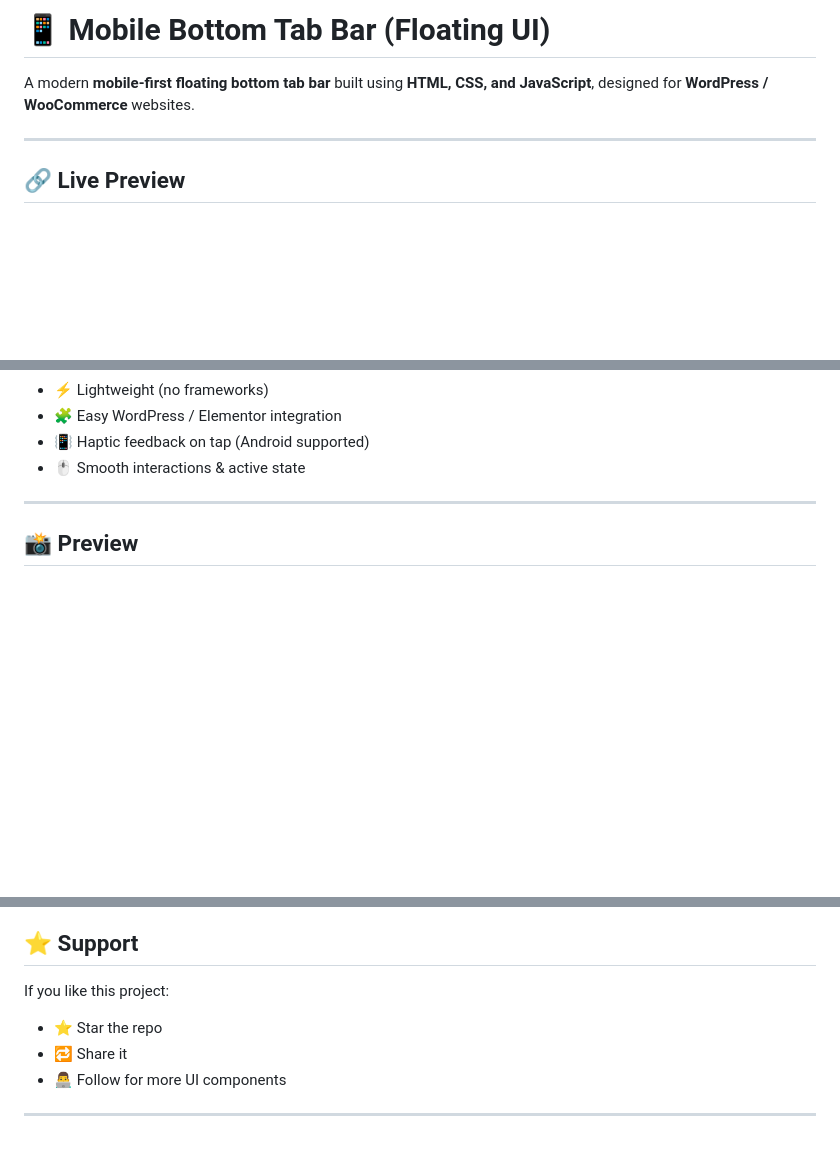
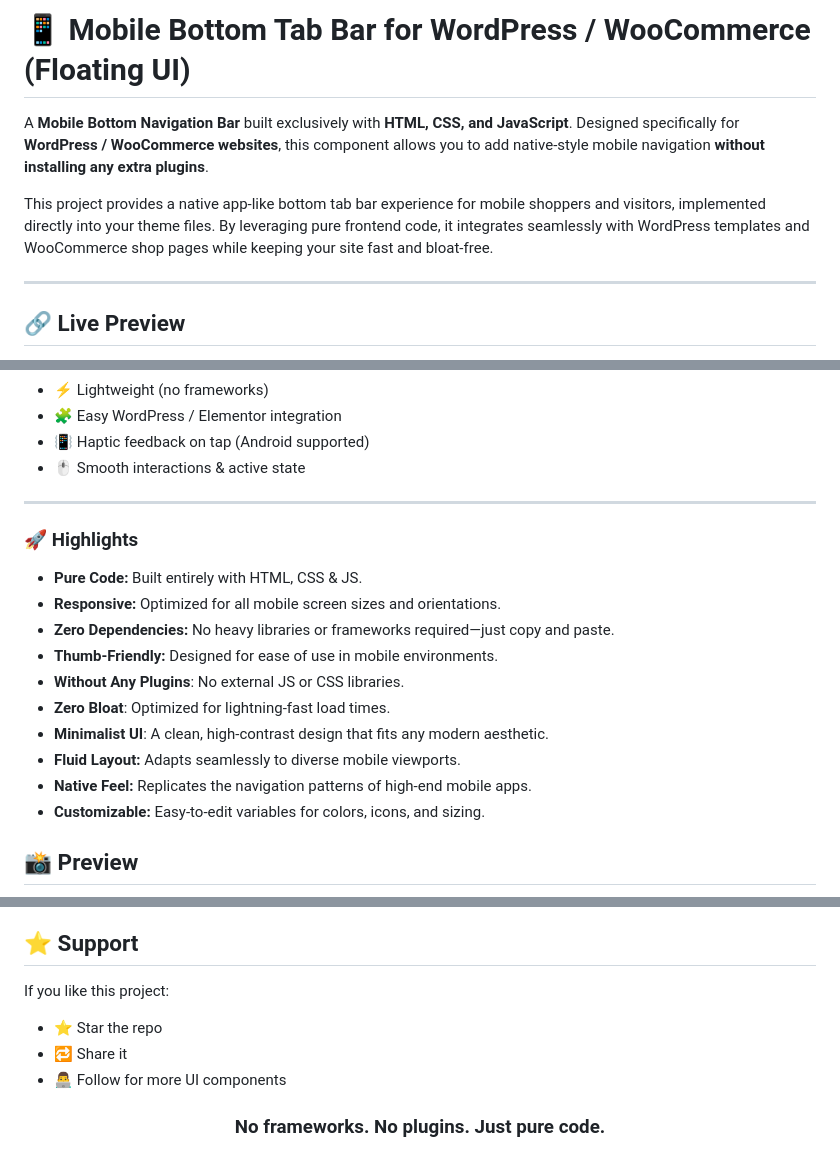
Before and after one commit to AymanSaikat/Mobile-Bottom-Tab-Bar, a Markdown page: README.md, 3 parts joined by grey strips. Rendered like a GitHub page; blank space fills up the shorter version.

```diff
--- a/README.md
+++ b/README.md
@@ -1,6 +1,8 @@
-# 📱 Mobile Bottom Tab Bar (Floating UI)
+# 📱 Mobile Bottom Tab Bar for WordPress / WooCommerce (Floating UI)
 
-A modern **mobile-first floating bottom tab bar** built using **HTML, CSS, and JavaScript**, designed for **WordPress / WooCommerce** websites.
+A **Mobile Bottom Navigation Bar** built exclusively with **HTML, CSS, and JavaScript**. Designed specifically for **WordPress / WooCommerce websites**, this component allows you to add native-style mobile navigation **without installing any extra plugins**.
+
+This project provides a native app-like bottom tab bar experience for mobile shoppers and visitors, implemented directly into your theme files. By leveraging pure frontend code, it integrates seamlessly with WordPress templates and WooCommerce shop pages while keeping your site fast and bloat-free.
 
 ---
 
@@ -27,6 +29,18 @@ A modern **mobile-first floating bottom tab bar** built using **HTML, CSS, and J
 - 🖱️ Smooth interactions & active state
 
 ---
+### 🚀 Highlights
+
+-   **Pure Code:** Built entirely with HTML, CSS & JS.
+-   **Responsive:** Optimized for all mobile screen sizes and orientations.
+-   **Zero Dependencies:** No heavy libraries or frameworks required—just copy and paste.
+-   **Thumb-Friendly:** Designed for ease of use in mobile environments.
+-   **Without Any Plugins**: No external JS or CSS libraries.
+-   **Zero Bloat**: Optimized for lightning-fast load times.
+-   **Minimalist UI**: A clean, high-contrast design that fits any modern aesthetic.
+-   **Fluid Layout:** Adapts seamlessly to diverse mobile viewports.
+-   **Native Feel:** Replicates the navigation patterns of high-end mobile apps.
+-   **Customizable:** Easy-to-edit variables for colors, icons, and sizing.
 
 ## 📸 Preview
 
@@ -143,8 +157,14 @@ This project is licensed under the **MIT License**.
 
 If you like this project:
 
+
+
 - ⭐ Star the repo
 - 🔁 Share it
 - 👨‍💻 Follow for more UI components
 
----
+
+
+<div align="center">
+  <h3>No frameworks. No plugins. Just pure code.</h3>
+</div>
```
